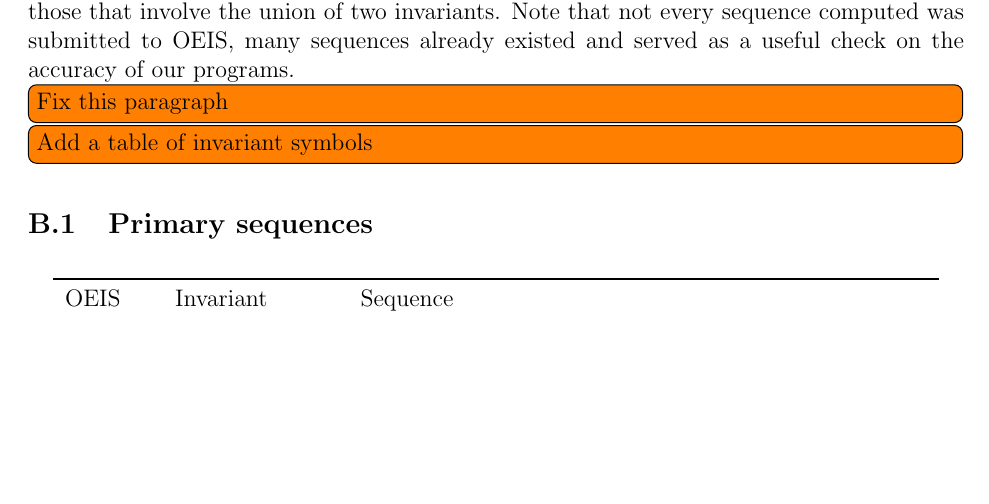
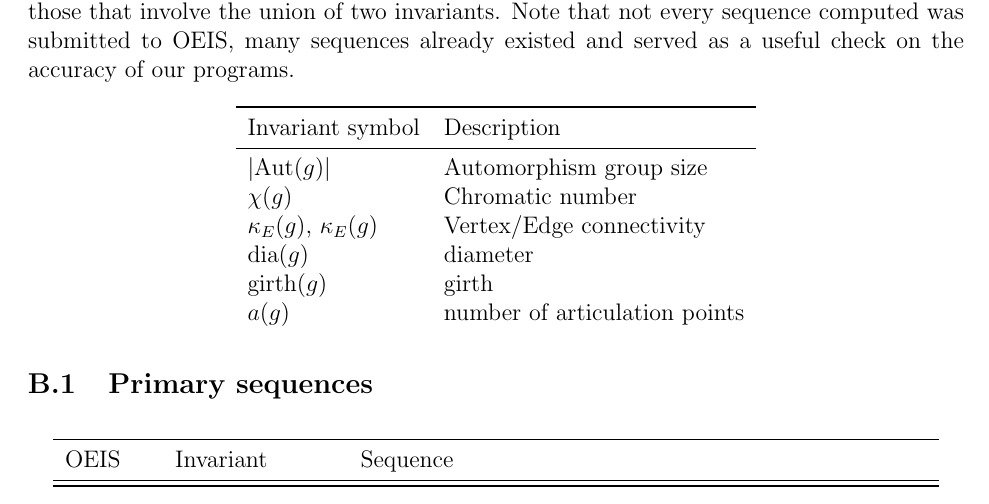
Before and after one commit to thoppe/Encyclopedia-of-Finite-Graphs, a LaTeX paper (report/report.tex): part of page 6 of 7 before the commit and part of page 6 of 8 after it, cut so that both start at the same text, the shorter picture padded with empty space. Compiled offline with pdfLaTeX.

Commit message:
Added table of symbols for sequence list.

```diff
--- a/report/report.tex
+++ b/report/report.tex
@@ -228,10 +228,6 @@ The named graphs are illustrated in Figure \ref{fig:namedgraphs}.
 
 Primary sequences are those involving a single invariant, while secondary sequences are those that involve the union of two invariants.
 Note that not every sequence computed was submitted to OEIS, many sequences already existed and served as a useful check on the accuracy of our programs.
-\note{Fix this paragraph}
-\note{Add a table of invariant symbols}
-
-\subsection{Primary sequences}
 
 \newcommand{\VARautomorphismgroupn}{| \text{Aut}(g) |}
 \newcommand{\VARchromaticnumber}{\chi(g)}
@@ -240,6 +236,20 @@ Note that not every sequence computed was submitted to OEIS, many sequences alre
 \newcommand{\VARdiameter}{\text{dia}(g)}
 \newcommand{\VARgirth}{\text{girth}(g)}
 \newcommand{\VARnarticulationpoints}{a(g)}
+
+\begin{longtable}{ l l}
+\toprule
+Invariant symbol & Description \\
+\midrule
+$\VARautomorphismgroupn$ & Automorphism group size \\
+$\VARchromaticnumber$ & Chromatic number \\
+$\VARedgeconnectivity$, $\VARedgeconnectivity$ & Vertex/Edge connectivity \\
+$\VARdiameter$ & diameter \\
+$\VARgirth$ & girth \\
+$\VARnarticulationpoints$ & number of articulation points \\
+\end{longtable}
+
+\subsection{Primary sequences}
 
 \begin{longtable}{ l l r r r r r r r r r r}
 \toprule
```
Also changed, not shown: report/Makefile.
